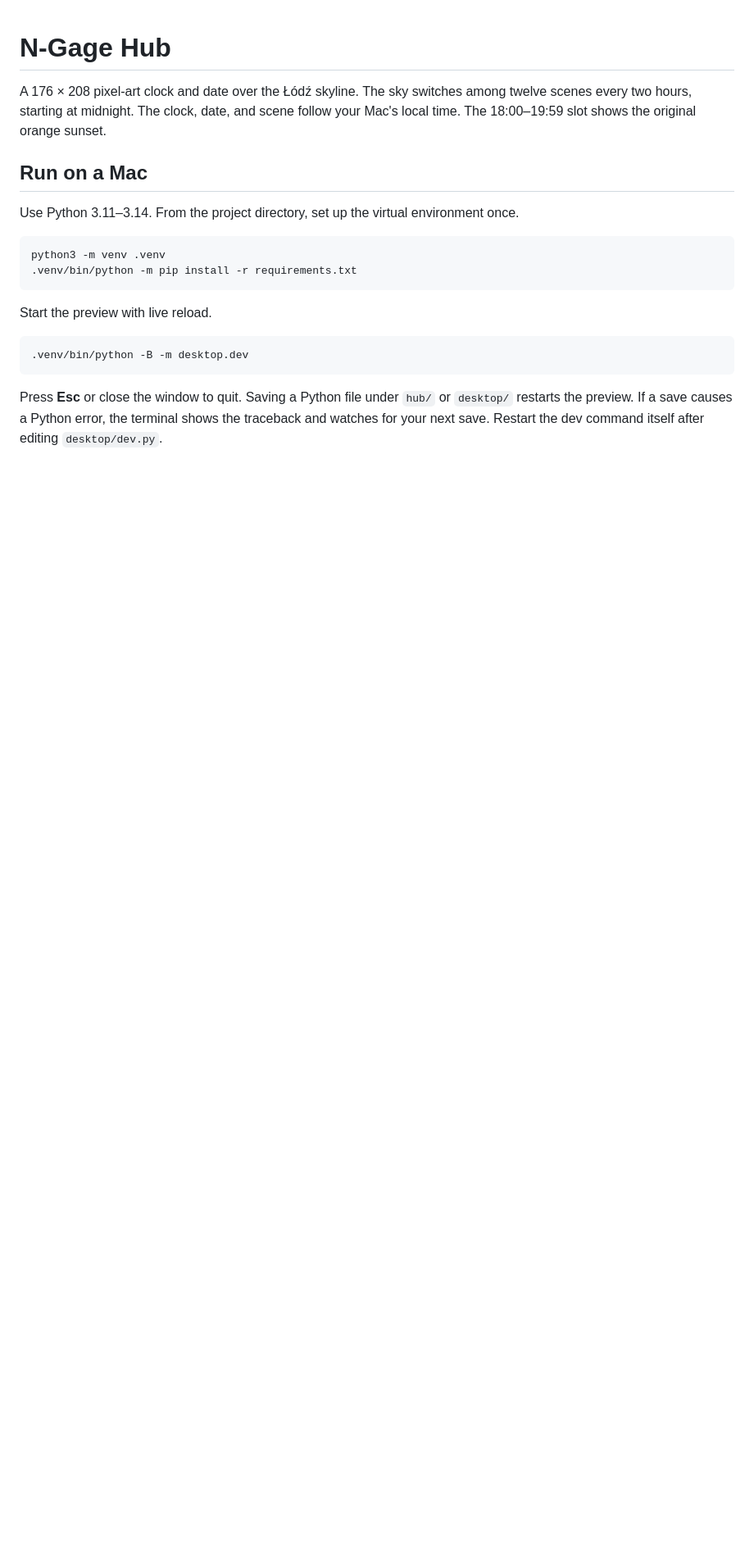
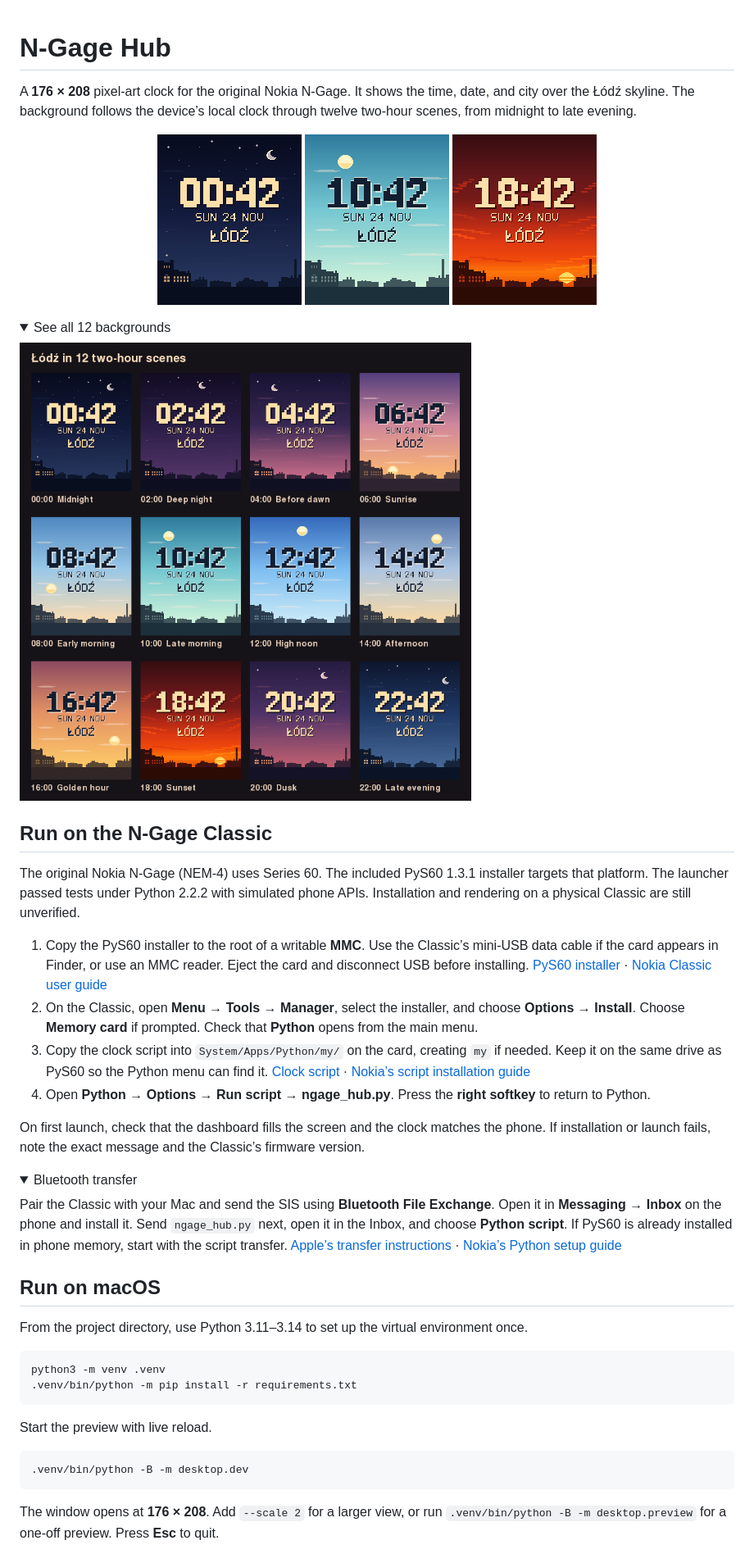
Before and after one commit to LazyMisha/ngage-hub, a Markdown page: README.md, the part around one of its changes. Shown at 82% size. Drawn GitHub-style; pictures changed too: docs/screens/day-cycle.png (added), docs/screens/late-morning.png (added), docs/screens/midnight.png (added); folded sections open; blank space fills up the shorter version.

Commit message:
Showcase N-Gage Hub screens in the README

````diff
--- a/README.md
+++ b/README.md
@@ -1,10 +1,41 @@
 # N-Gage Hub
 
-A 176 × 208 pixel-art clock and date over the Łódź skyline. The sky switches among twelve scenes every two hours, starting at midnight. The clock, date, and scene follow your Mac's local time. The 18:00–19:59 slot shows the original orange sunset.
+A **176 × 208** pixel-art clock for the original Nokia N-Gage. It shows the time, date, and city over the Łódź skyline. The background follows the device’s local clock through twelve two-hour scenes, from midnight to late evening.
 
-## Run on a Mac
+<p align="center">
+  <img src="docs/screens/midnight.png" alt="N-Gage Hub at 00:42 with a moon and stars" width="176">
+  <img src="docs/screens/late-morning.png" alt="N-Gage Hub at 10:42 with a turquoise sky" width="176">
+  <img src="docs/screens/sunset.png" alt="N-Gage Hub at 18:42 with an orange sunset" width="176">
+</p>
 
-Use Python 3.11–3.14. From the project directory, set up the virtual environment once.
+<details>
+<summary>See all 12 backgrounds</summary>
+
+![All twelve N-Gage Hub backgrounds in two-hour order from midnight to late evening](docs/screens/day-cycle.png)
+
+</details>
+
+## Run on the N-Gage Classic
+
+The original Nokia N-Gage (NEM-4) uses Series 60. The included PyS60 1.3.1 installer targets that platform. The launcher passed tests under Python 2.2.2 with simulated phone APIs. Installation and rendering on a physical Classic are still unverified.
+
+1. Copy the PyS60 installer to the root of a writable **MMC**. Use the Classic’s mini-USB data cable if the card appears in Finder, or use an MMC reader. Eject the card and disconnect USB before installing. [PyS60 installer](symbian/PythonForS60_1stEd_1_3_1.SIS) · [Nokia Classic user guide](https://db.hfsplay.fr/files/2019/09/11/nokia-n-gage_O75pEQx.pdf)
+2. On the Classic, open **Menu → Tools → Manager**, select the installer, and choose **Options → Install**. Choose **Memory card** if prompted. Check that **Python** opens from the main menu.
+3. Copy the clock script into `System/Apps/Python/my/` on the card, creating `my` if needed. Keep it on the same drive as PyS60 so the Python menu can find it. [Clock script](symbian/ngage_hub.py) · [Nokia’s script installation guide](https://mobilenin.com/pys60/resources/pys60_v_1_2/Getting_Started_with_Python.pdf#page=14)
+4. Open **Python → Options → Run script → ngage_hub.py**. Press the **right softkey** to return to Python.
+
+On first launch, check that the dashboard fills the screen and the clock matches the phone. If installation or launch fails, note the exact message and the Classic’s firmware version.
+
+<details>
+<summary>Bluetooth transfer</summary>
+
+Pair the Classic with your Mac and send the SIS using **Bluetooth File Exchange**. Open it in **Messaging → Inbox** on the phone and install it. Send `ngage_hub.py` next, open it in the Inbox, and choose **Python script**. If PyS60 is already installed in phone memory, start with the script transfer. [Apple’s transfer instructions](https://support.apple.com/en-euro/guide/mac-help/mchle7fa9e15/mac) · [Nokia’s Python setup guide](https://mobilenin.com/pys60/resources/pys60_v_1_2/Getting_Started_with_Python.pdf)
+
+</details>
+
+## Run on macOS
+
+From the project directory, use Python 3.11–3.14 to set up the virtual environment once.
 
 ```sh
 python3 -m venv .venv
@@ -17,5 +48,5 @@ Start the preview with live reload.
 .venv/bin/python -B -m desktop.dev
 ```
 
-Press **Esc** or close the window to quit. Saving a Python file under `hub/` or `desktop/` restarts the preview. If a save causes a Python error, the terminal shows the traceback and watches for your next save. Restart the dev command itself after editing `desktop/dev.py`.
+The window opens at **176 × 208**. Add `--scale 2` for a larger view, or run `.venv/bin/python -B -m desktop.preview` for a one-off preview. Press **Esc** to quit.
 
````
Also changed, not shown: other parts of README.md (+13 -25 lines).
